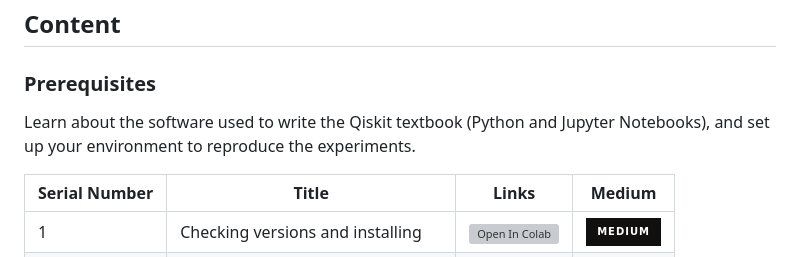
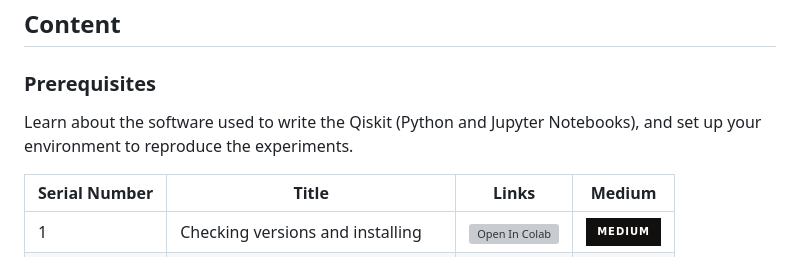
Before and after one commit to MonitSharma/Learn-Quantum-Computing-with-Qiskit, a Markdown page: README.md, the part around the change. Rendered like a GitHub page; badges without logos; grey boxes are pictures that could not be loaded.

```diff
--- a/README.md
+++ b/README.md
@@ -15,7 +15,7 @@ Qiskit is an open-source framework developed by IBM for programming quantum comp
 
 ### Prerequisites
 
-Learn about the software used to write the Qiskit textbook (Python and Jupyter Notebooks), and set up your environment to reproduce the experiments.
+Learn about the software used to write the Qiskit (Python and Jupyter Notebooks), and set up your environment to reproduce the experiments.
 
 | Serial Number | Title                                     | Links     | Medium                                                                                |
 | ------------- | --------------------------------------------------- | ----------------------------------------------------------------------------------------- |------------------------------------|
```
